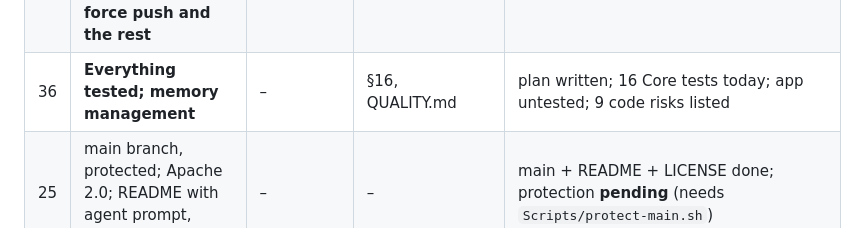
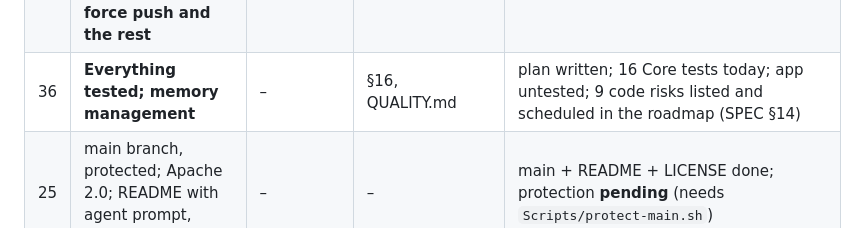
Before and after one commit to kalahroudi/Committo, a Markdown page: design/COVERAGE.md, the part around the change. Drawn GitHub-style.

```diff
--- a/design/COVERAGE.md
+++ b/design/COVERAGE.md
@@ -38,7 +38,7 @@ Every request made so far, mapped to where it appears. Legend: **M** = in the mo
 | 33 | **Managing branches whose PRs are merged** | 10 | §7.12 | – (spec and mock only) |
 | 34 | **GitHub Pages so the mockup and screenshots can be shared** | – | README | site built in `docs/`; **needs one-time Pages setting** (Settings → Pages → branch `main`, `/docs`) |
 | 35 | **All git operations: cherry-pick, interactive rebase, reset, force push and the rest** | 6, 7 (new) | §4.9, GIT-OPERATIONS.md | catalog of 64 operations; engine has 15 done and 20 basic; interactive rebase, continue/skip, force-lease flow not built |
-| 36 | **Everything tested; memory management** | – | §16, QUALITY.md | plan written; 16 Core tests today; app untested; 9 code risks listed |
+| 36 | **Everything tested; memory management** | – | §16, QUALITY.md | plan written; 16 Core tests today; app untested; 9 code risks listed and scheduled in the roadmap (SPEC §14) |
 | 25 | main branch, protected; Apache 2.0; README with agent prompt, logo, screenshots | – | – | main + README + LICENSE done; protection **pending** (needs `Scripts/protect-main.sh`) |
 
 ## Screens in the mockup (21)
```
Also changed, not shown: design/QUALITY.md (+2 -0 lines), design/SPEC.md (+11 -9 lines).
